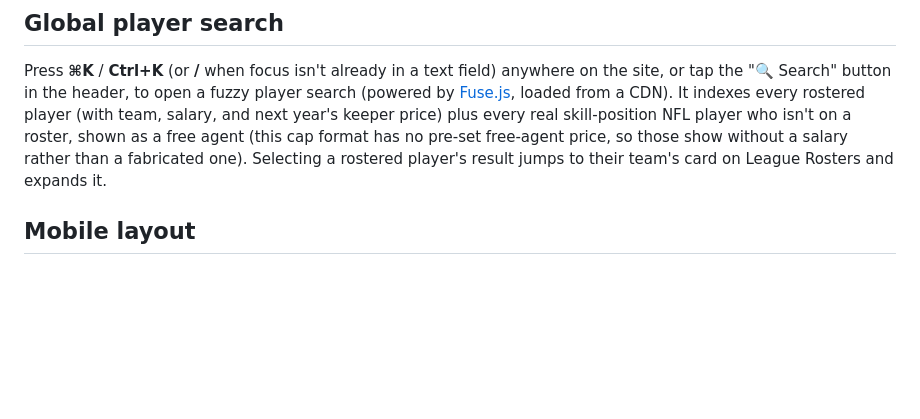
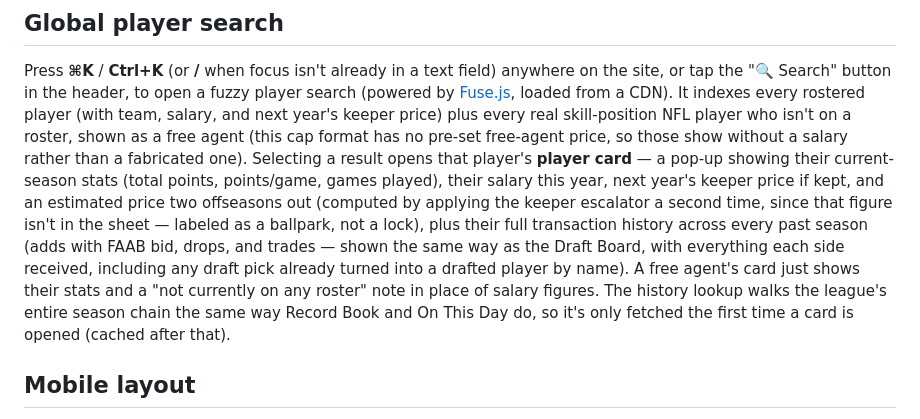
Before and after one commit to pgriffey91/Federation-of-Fantasy-Footballers, a Markdown page: README.md, the part around the change. Rendered like a GitHub page; blank space fills up the shorter version.

```diff
--- a/README.md
+++ b/README.md
@@ -176,8 +176,19 @@ loaded from a CDN). It indexes every rostered player (with team, salary, and
 next year's keeper price) plus every real skill-position NFL player who
 isn't on a roster, shown as a free agent (this cap format has no pre-set
 free-agent price, so those show without a salary rather than a fabricated
-one). Selecting a rostered player's result jumps to their team's card on
-League Rosters and expands it.
+one). Selecting a result opens that player's **player card** — a pop-up
+showing their current-season stats (total points, points/game, games
+played), their salary this year, next year's keeper price if kept, and an
+estimated price two offseasons out (computed by applying the keeper
+escalator a second time, since that figure isn't in the sheet — labeled as
+a ballpark, not a lock), plus their full transaction history across every
+past season (adds with FAAB bid, drops, and trades — shown the same way as
+the Draft Board, with everything each side received, including any draft
+pick already turned into a drafted player by name). A free agent's card
+just shows their stats and a "not currently on any roster" note in place of
+salary figures. The history lookup walks the league's entire season chain
+the same way Record Book and On This Day do, so it's only fetched the first
+time a card is opened (cached after that).
 
 ## Mobile layout
 
```
